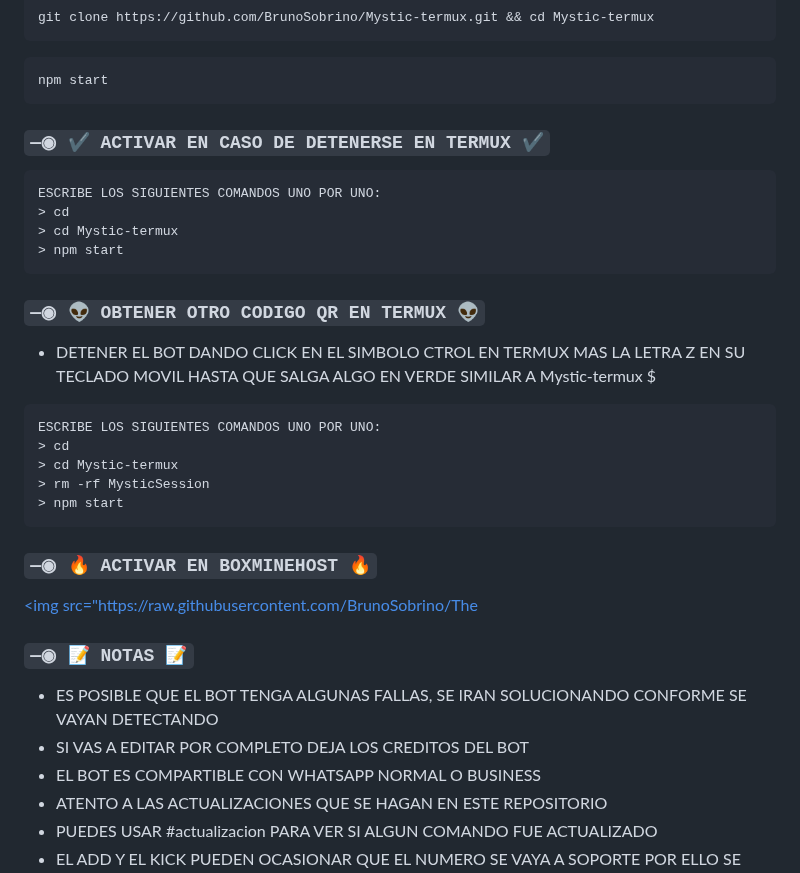
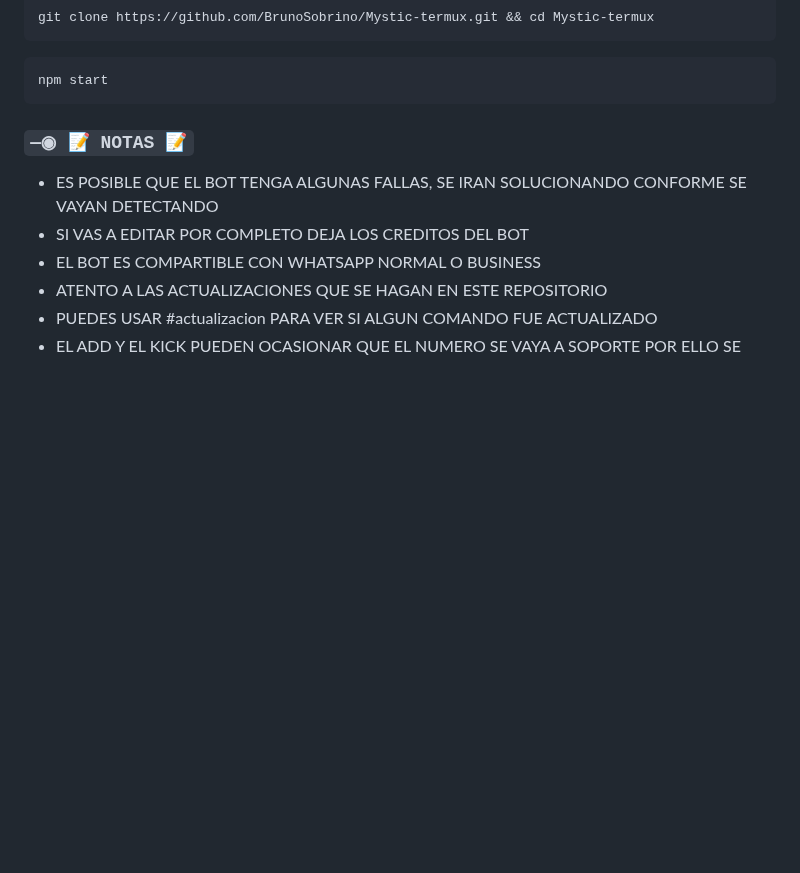
Before and after one commit to Wilsmac/Fenix-Bot-CD, a Markdown page: README.md, the part around the change. Drawn GitHub-style; blank space fills up the shorter version.

Commit message:
Update README.md
Signed-off-by: WilSMaC <134551880+Wilsmac@users.noreply.github.com>

````diff
--- a/README.md
+++ b/README.md
@@ -60,26 +60,7 @@ git clone https://github.com/BrunoSobrino/Mystic-termux.git && cd Mystic-termux
 npm start
 ```
 
-### `—◉ ✔️ ACTIVAR EN CASO DE DETENERSE EN TERMUX ✔️`
-```bash
-ESCRIBE LOS SIGUIENTES COMANDOS UNO POR UNO:
-> cd
-> cd Mystic-termux
-> npm start
-```
 
-### `—◉ 👽 OBTENER OTRO CODIGO QR EN TERMUX 👽`
-- DETENER EL BOT DANDO CLICK EN EL SIMBOLO CTROL EN TERMUX MAS LA LETRA Z EN SU TECLADO MOVIL HASTA QUE SALGA ALGO EN VERDE SIMILAR A Mystic-termux $
-```bash
-ESCRIBE LOS SIGUIENTES COMANDOS UNO POR UNO:
-> cd
-> cd Mystic-termux
-> rm -rf MysticSession
-> npm start
-```
-
-### `—◉ 🔥 ACTIVAR EN BOXMINEHOST 🔥`
-<a href="https://boxmineworld.com"><img src="https://raw.githubusercontent.com/BrunoSobrino/The
 
 ### `—◉ 📝 NOTAS 📝`
 - ES POSIBLE QUE EL BOT TENGA ALGUNAS FALLAS, SE IRAN SOLUCIONANDO CONFORME SE VAYAN DETECTANDO
````
